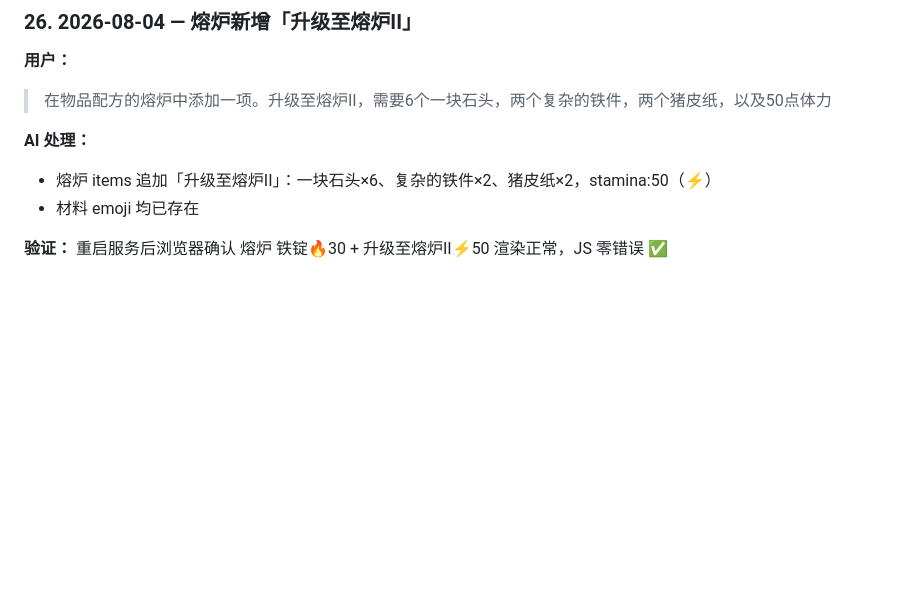
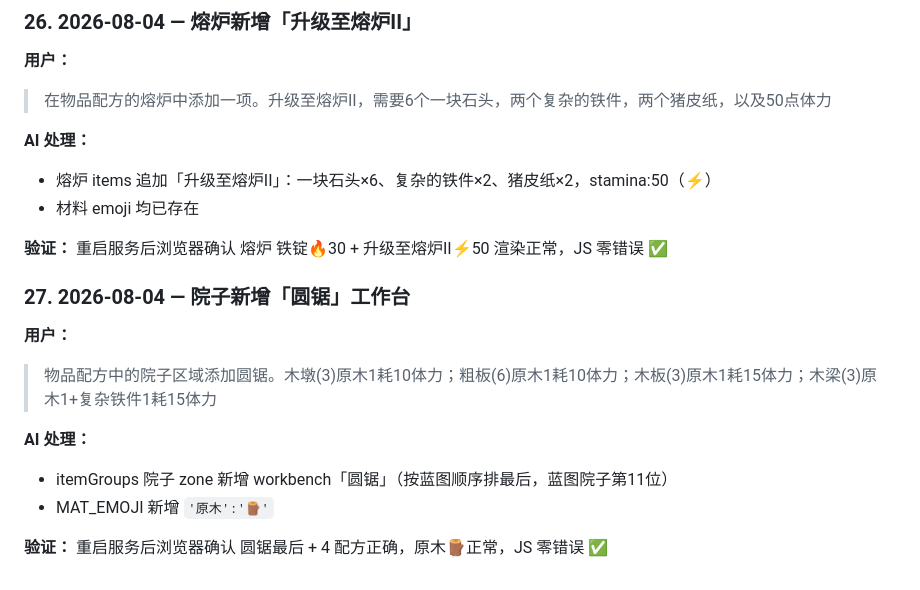
Before and after one commit to zhuoshouyi/graveyard-keeper, a Markdown page: docs/communication-log.md, the part around the change. Drawn GitHub-style; blank space fills up the shorter version.

Commit message:
docs: 沟通记录新增圆锯条目

```diff
--- a/docs/communication-log.md
+++ b/docs/communication-log.md
@@ -325,3 +325,14 @@
 - 材料 emoji 均已存在
 
 **验证：** 重启服务后浏览器确认 熔炉 铁锭🔥30 + 升级至熔炉II⚡50 渲染正常，JS 零错误 ✅
+
+### 27. 2026-08-04 — 院子新增「圆锯」工作台
+
+**用户：**
+> 物品配方中的院子区域添加圆锯。木墩(3)原木1耗10体力；粗板(6)原木1耗10体力；木板(3)原木1耗15体力；木梁(3)原木1+复杂铁件1耗15体力
+
+**AI 处理：**
+- itemGroups 院子 zone 新增 workbench「圆锯」（按蓝图顺序排最后，蓝图院子第11位）
+- MAT_EMOJI 新增 `'原木':'🪵'`
+
+**验证：** 重启服务后浏览器确认 圆锯最后 + 4 配方正确，原木🪵正常，JS 零错误 ✅
```
